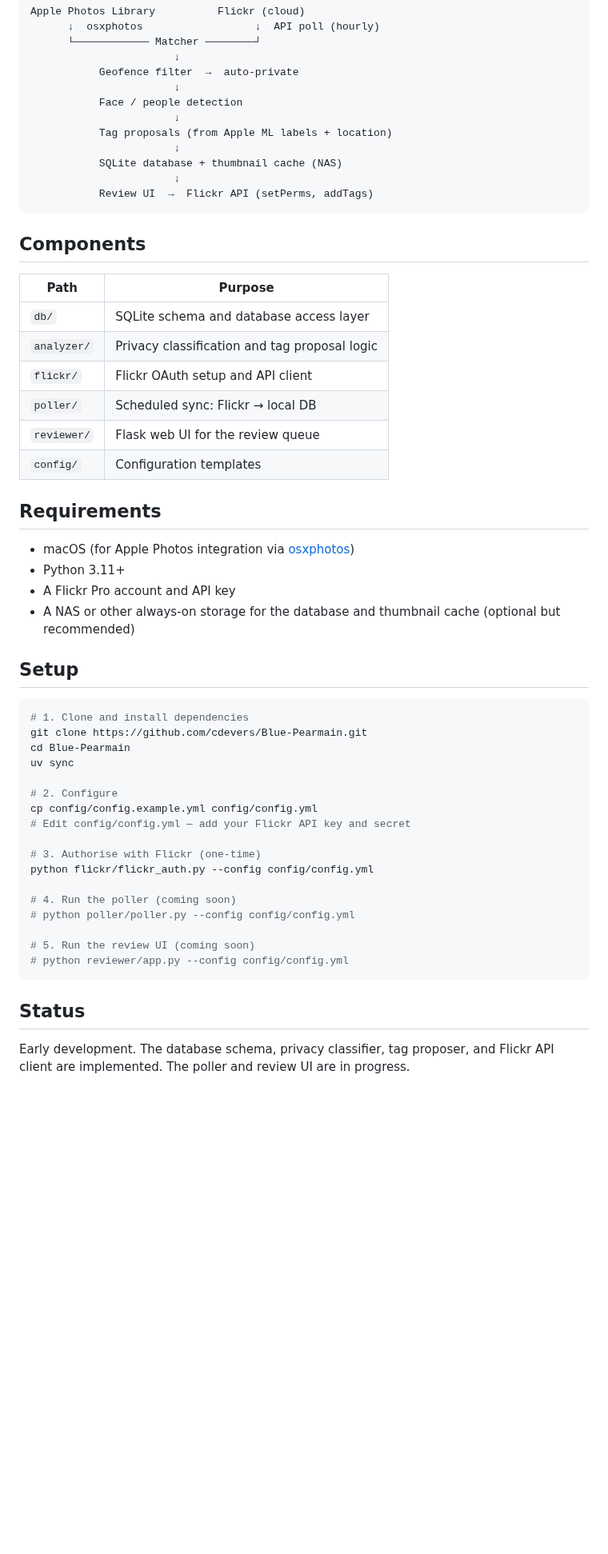
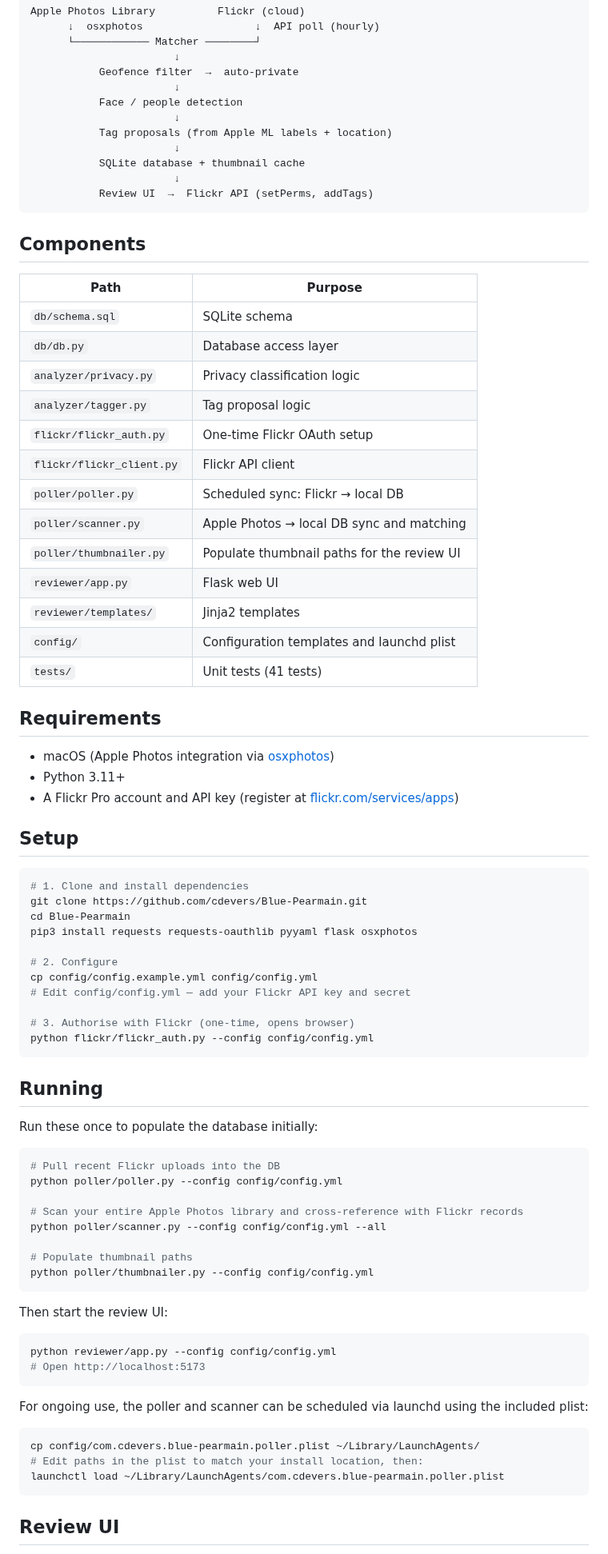
Before and after one commit to cdevers/Blue-Pearmain, a Markdown page: README.md, the part around one of its changes. Shown at 80% size. Rendered like a GitHub page; blank space fills up the shorter version.

Commit message:
Revise the readme based on the current status of this project

````diff
--- a/README.md
+++ b/README.md
@@ -34,7 +34,7 @@ Apple Photos Library          Flickr (cloud)
                        ↓
            Tag proposals (from Apple ML labels + location)
                        ↓
-           SQLite database + thumbnail cache (NAS)
+           SQLite database + thumbnail cache
                        ↓
            Review UI  →  Flickr API (setPerms, addTags)
 ```
@@ -43,19 +43,25 @@ Apple Photos Library          Flickr (cloud)
 
 | Path | Purpose |
 |---|---|
-| `db/` | SQLite schema and database access layer |
-| `analyzer/` | Privacy classification and tag proposal logic |
-| `flickr/` | Flickr OAuth setup and API client |
-| `poller/` | Scheduled sync: Flickr → local DB |
-| `reviewer/` | Flask web UI for the review queue |
-| `config/` | Configuration templates |
+| `db/schema.sql` | SQLite schema |
+| `db/db.py` | Database access layer |
+| `analyzer/privacy.py` | Privacy classification logic |
+| `analyzer/tagger.py` | Tag proposal logic |
+| `flickr/flickr_auth.py` | One-time Flickr OAuth setup |
+| `flickr/flickr_client.py` | Flickr API client |
+| `poller/poller.py` | Scheduled sync: Flickr → local DB |
+| `poller/scanner.py` | Apple Photos → local DB sync and matching |
+| `poller/thumbnailer.py` | Populate thumbnail paths for the review UI |
+| `reviewer/app.py` | Flask web UI |
+| `reviewer/templates/` | Jinja2 templates |
+| `config/` | Configuration templates and launchd plist |
+| `tests/` | Unit tests (41 tests) |
 
 ## Requirements
 
-- macOS (for Apple Photos integration via [osxphotos](https://github.com/RhetTbull/osxphotos))
+- macOS (Apple Photos integration via [osxphotos](https://github.com/RhetTbull/osxphotos))
 - Python 3.11+
-- A Flickr Pro account and API key
-- A NAS or other always-on storage for the database and thumbnail cache (optional but recommended)
+- A Flickr Pro account and API key (register at [flickr.com/services/apps](https://www.flickr.com/services/apps/create/))
 
 ## Setup
 
@@ -63,22 +69,45 @@ Apple Photos Library          Flickr (cloud)
 # 1. Clone and install dependencies
 git clone https://github.com/cdevers/Blue-Pearmain.git
 cd Blue-Pearmain
-uv sync
+pip3 install requests requests-oauthlib pyyaml flask osxphotos
 
 # 2. Configure
 cp config/config.example.yml config/config.yml
 # Edit config/config.yml — add your Flickr API key and secret
 
-# 3. Authorise with Flickr (one-time)
+# 3. Authorise with Flickr (one-time, opens browser)
 python flickr/flickr_auth.py --config config/config.yml
-
-# 4. Run the poller (coming soon)
-# python poller/poller.py --config config/config.yml
-
-# 5. Run the review UI (coming soon)
-# python reviewer/app.py --config config/config.yml
 ```
 
-## Status
+## Running
 
-Early development. The database schema, privacy classifier, tag proposer, and Flickr API client are implemented. The poller and review UI are in progress.
+Run these once to populate the database initially:
+
+```bash
+# Pull recent Flickr uploads into the DB
+python poller/poller.py --config config/config.yml
+
+# Scan your entire Apple Photos library and cross-reference with Flickr records
+python poller/scanner.py --config config/config.yml --all
+
+# Populate thumbnail paths
+python poller/thumbnailer.py --config config/config.yml
+```
+
+Then start the review UI:
+
+```bash
+python reviewer/app.py --config config/config.yml
+# Open http://localhost:5173
+```
+
+For ongoing use, the poller and scanner can be scheduled via launchd using the included plist:
+
+```bash
+cp config/com.cdevers.blue-pearmain.poller.plist ~/Library/LaunchAgents/
+# Edit paths in the plist to match your install location, then:
+launchctl load ~/Library/LaunchAgents/com.cdevers.blue-pearmain.poller.plist
+```
+
+## Review UI
+
````
Also changed, not shown: other parts of README.md (+39 -0 lines).
